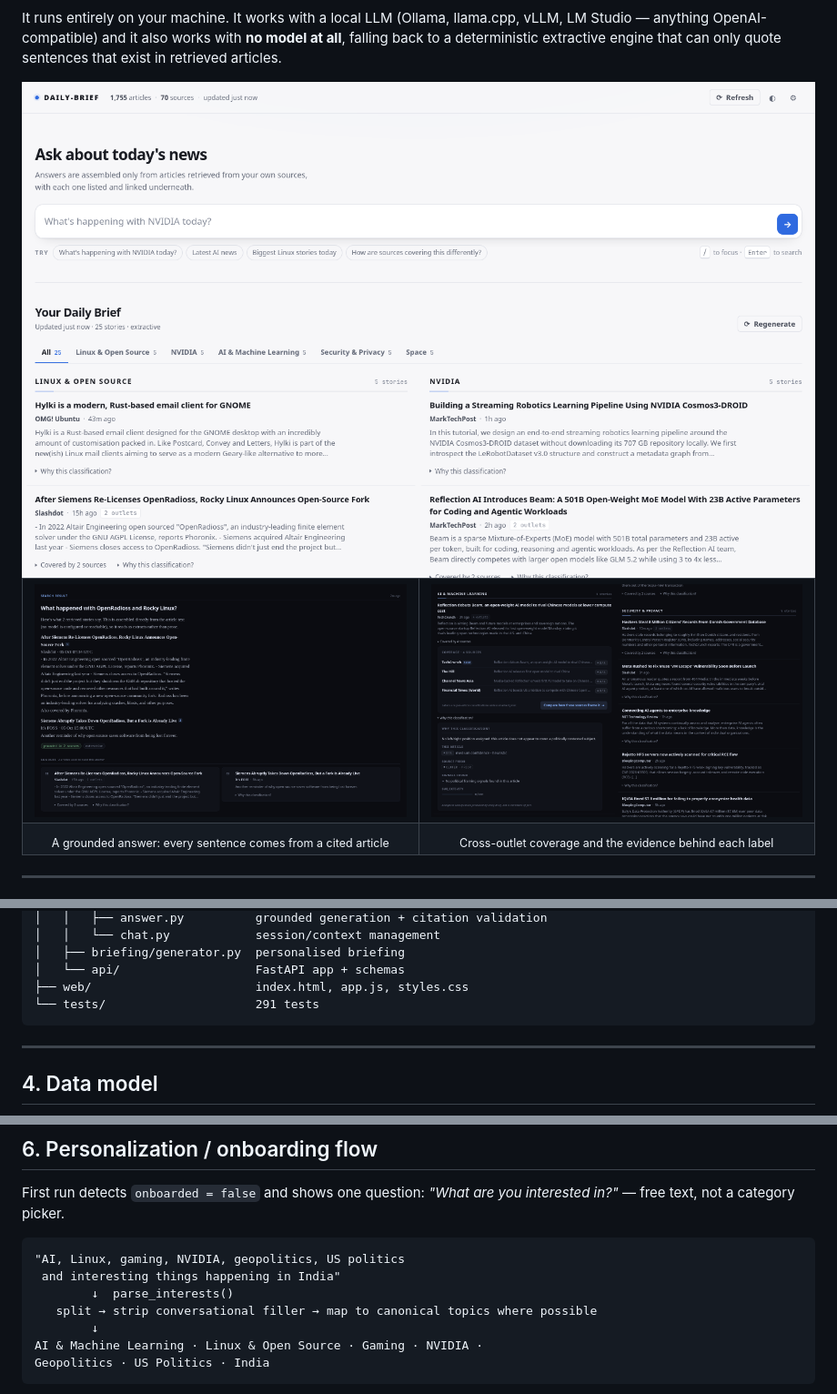
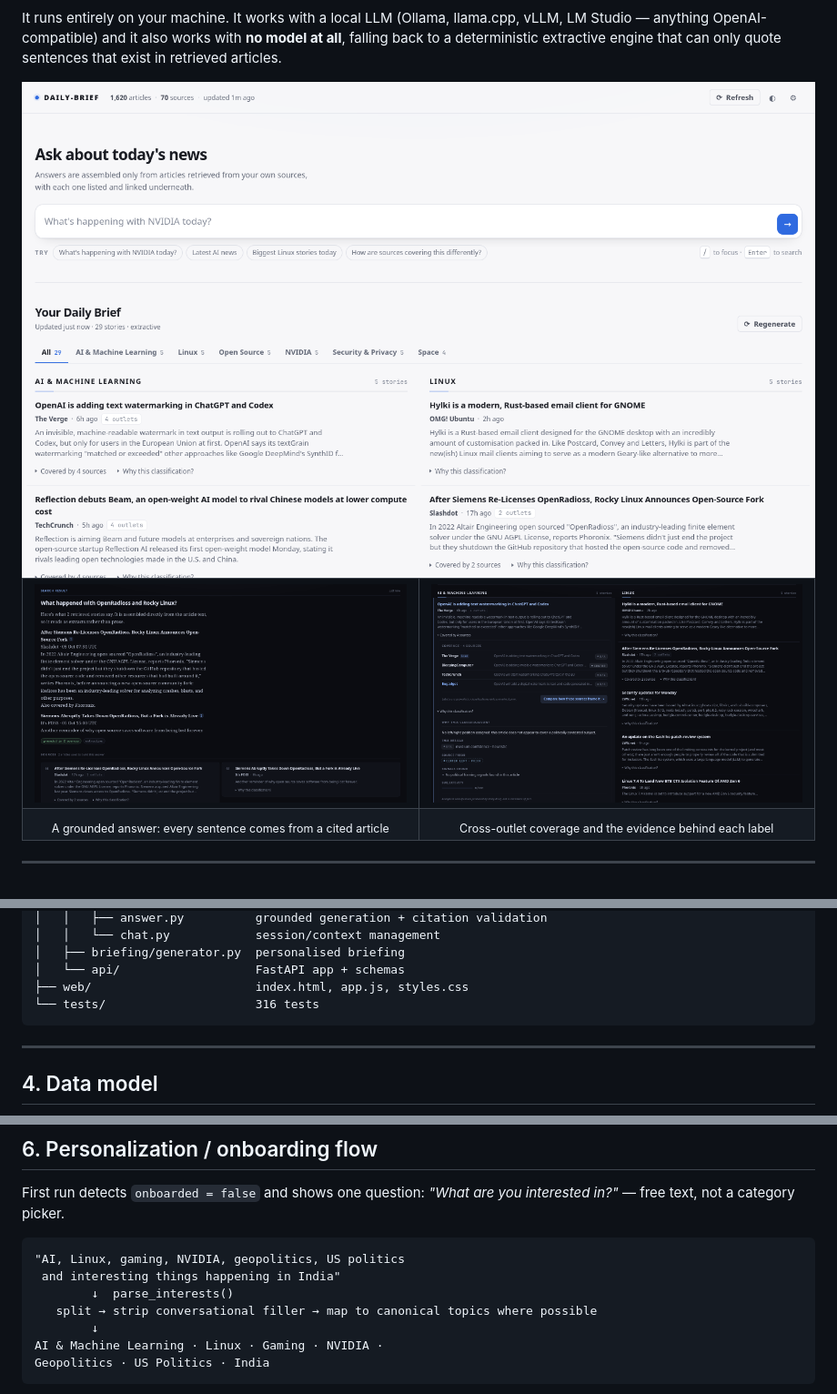
Before and after one commit to aimsotrash/Daily-Brief, a Markdown page: README.md, 3 parts joined by grey strips. Shown at 91% size. Drawn GitHub-style; pictures changed too: docs/screenshots/ask-dark.png, docs/screenshots/briefing-light.png, docs/screenshots/coverage-dark.png.

Commit message:
Update screenshots and test count

````diff
--- a/README.md
+++ b/README.md
@@ -134,7 +134,7 @@ daily-brief/
 │   ├── briefing/generator.py  personalised briefing
 │   └── api/                   FastAPI app + schemas
 ├── web/                       index.html, app.js, styles.css
-└── tests/                     291 tests
+└── tests/                     316 tests
 ```
 
 ---
@@ -204,7 +204,7 @@ interested in?"* — free text, not a category picker.
         ↓  parse_interests()
    split → strip conversational filler → map to canonical topics where possible
         ↓
-AI & Machine Learning · Linux & Open Source · Gaming · NVIDIA ·
+AI & Machine Learning · Linux · Gaming · NVIDIA ·
 Geopolitics · US Politics · India
 ```
 
````
Also changed, not shown: other parts of README.md (+2 -2 lines), docs/screenshots/briefing-dark.png.
